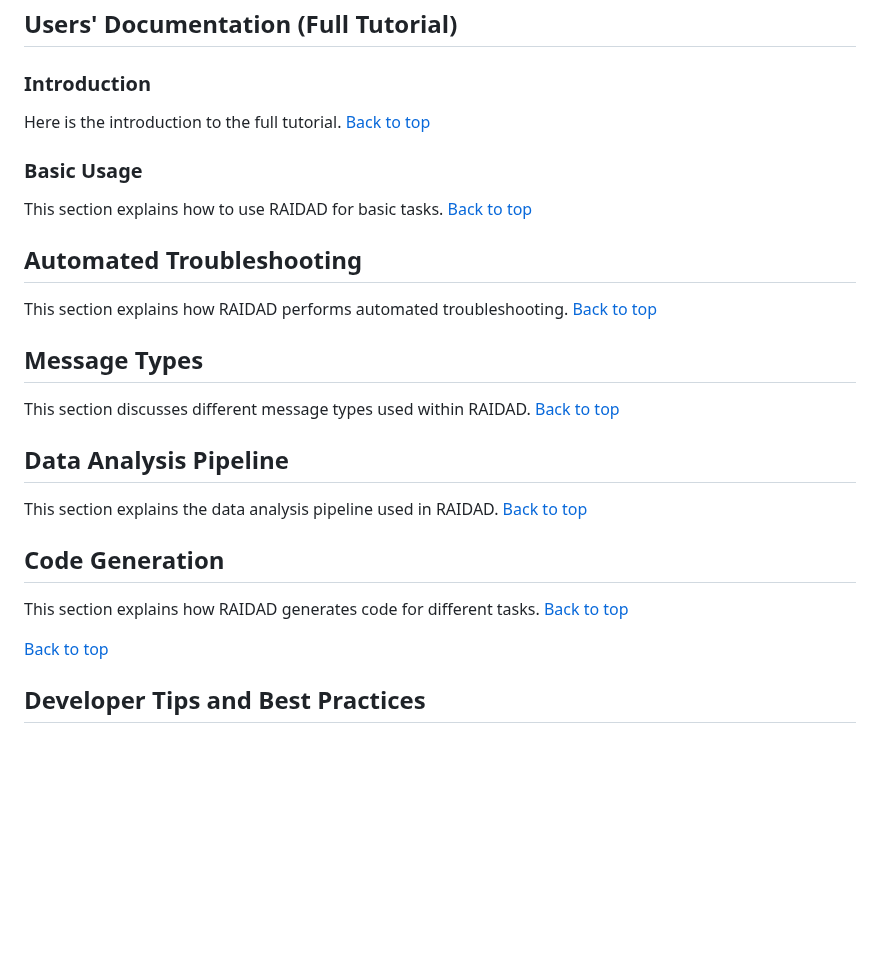
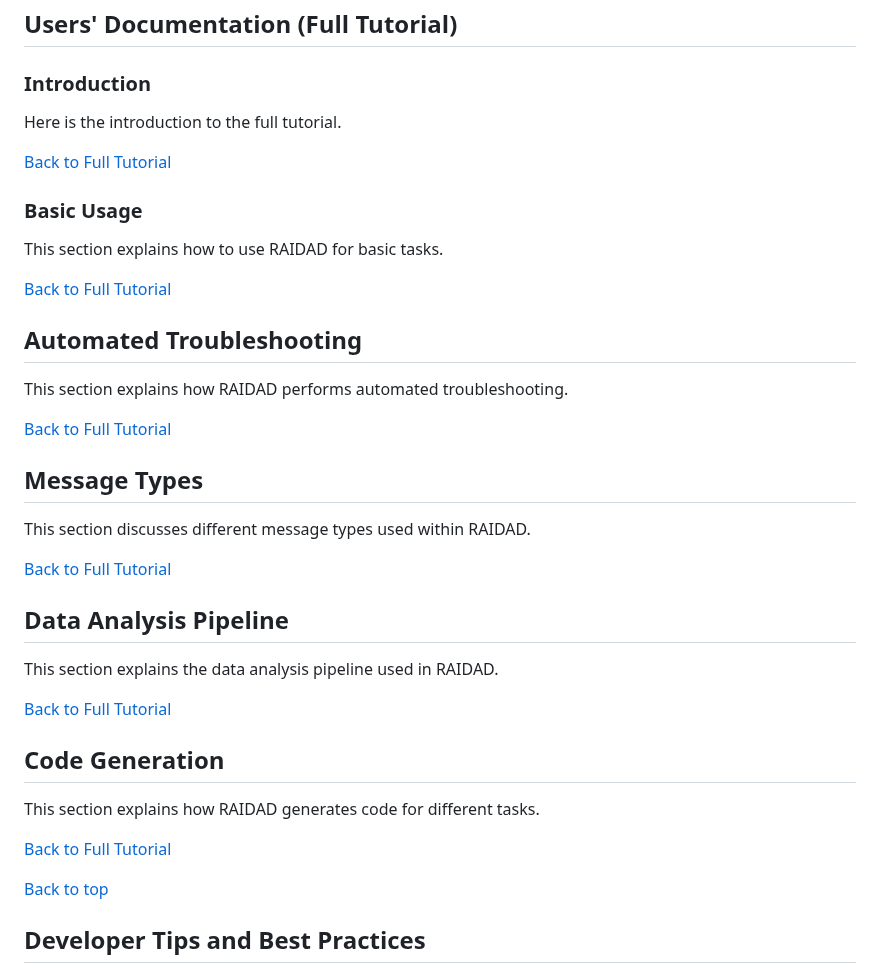
Before and after one commit to Mohsengholami2008/RAIDAD, a Markdown page: README.md, the part around the change. Drawn GitHub-style; blank space fills up the shorter version.

```diff
--- a/README.md
+++ b/README.md
@@ -77,27 +77,33 @@ A 10-minute video tutorial on how to work with the RAIDAD framework is available
 
 ### Introduction
 Here is the introduction to the full tutorial.
-[Back to top](#users-documentation-full-tutorial)
+
+[Back to Full Tutorial](#users-documentation-full-tutorial)
 
 ### Basic Usage
 This section explains how to use RAIDAD for basic tasks.
-[Back to top](#users-documentation-full-tutorial)
+
+[Back to Full Tutorial](#users-documentation-full-tutorial)
 
 ## Automated Troubleshooting
 This section explains how RAIDAD performs automated troubleshooting.
-[Back to top](#users-documentation-full-tutorial)
+
+[Back to Full Tutorial](#users-documentation-full-tutorial)
 
 ## Message Types
 This section discusses different message types used within RAIDAD.
-[Back to top](#users-documentation-full-tutorial)
+
+[Back to Full Tutorial](#users-documentation-full-tutorial)
 
 ## Data Analysis Pipeline
 This section explains the data analysis pipeline used in RAIDAD.
-[Back to top](#users-documentation-full-tutorial)
+
+[Back to Full Tutorial](#users-documentation-full-tutorial)
 
 ## Code Generation
 This section explains how RAIDAD generates code for different tasks.
-[Back to top](#users-documentation-full-tutorial)
+
+[Back to Full Tutorial](#users-documentation-full-tutorial)
 
 [Back to top](#table-of-contents)
 
```
